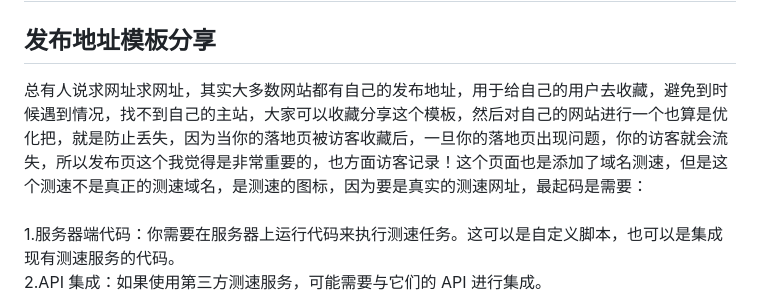
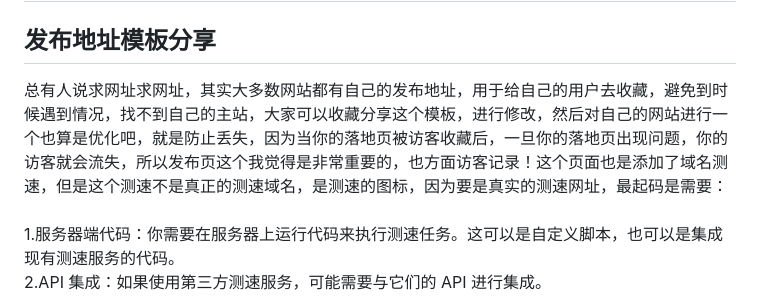
Before and after one commit to fabudizhi/fabudizhi.github.io, a Markdown page: README.md, the part around the change. GitHub-like rendering.

Commit message:
发布地址.md
发布地址模板分享

```diff
--- a/README.md
+++ b/README.md
@@ -1,6 +1,6 @@
 # 发布地址
 ## 发布地址模板分享
-总有人说求网址求网址，其实大多数网站都有自己的发布地址，用于给自己的用户去收藏，避免到时候遇到情况，找不到自己的主站，大家可以收藏分享这个模板，然后对自己的网站进行一个也算是优化把，就是防止丢失，因为当你的落地页被访客收藏后，一旦你的落地页出现问题，你的访客就会流失，所以发布页这个我觉得是非常重要的，也方面访客记录！这个页面也是添加了域名测速，但是这个测速不是真正的测速域名，是测速的图标，因为要是真实的测速网址，最起码是需要：<br><br>
+总有人说求网址求网址，其实大多数网站都有自己的发布地址，用于给自己的用户去收藏，避免到时候遇到情况，找不到自己的主站，大家可以收藏分享这个模板，进行修改，然后对自己的网站进行一个也算是优化吧，就是防止丢失，因为当你的落地页被访客收藏后，一旦你的落地页出现问题，你的访客就会流失，所以发布页这个我觉得是非常重要的，也方面访客记录！这个页面也是添加了域名测速，但是这个测速不是真正的测速域名，是测速的图标，因为要是真实的测速网址，最起码是需要：<br><br>
 1.服务器端代码：你需要在服务器上运行代码来执行测速任务。这可以是自定义脚本，也可以是集成现有测速服务的代码。<br>
 2.API 集成：如果使用第三方测速服务，可能需要与它们的 API 进行集成。<br><br>
 就这两项就会看起来要麻烦一些，所以我只让他测速icon图，然后进行反馈展示出来，以获取测速数据，然后把结果通过颜色和数字显示出来，这样看上去会高级一些，这是我改过后的模板呈现，大家可以一起研究，看看有什么功能加上去会更有趣，这个页面主打就是简单易懂，让客户访问后一眼明了，知道自己要点哪里，也添加了seo部分功能，大家可以进行优化后使用。还有个发布页我分享给大家，大家可以进行参考，你们可以直接输入忘记地址的全拼，然后是点康姆，大家可以一起研究参考，如果你有不懂的地方可以联系我，我很愿意把自己的知识无偿的分享给大家，觉得我分享的有用记得收藏夹分享，留言一起研究！大家可以点击这里直达发布地址演示版https://fabudizhi.github.io/<br><br>
```
